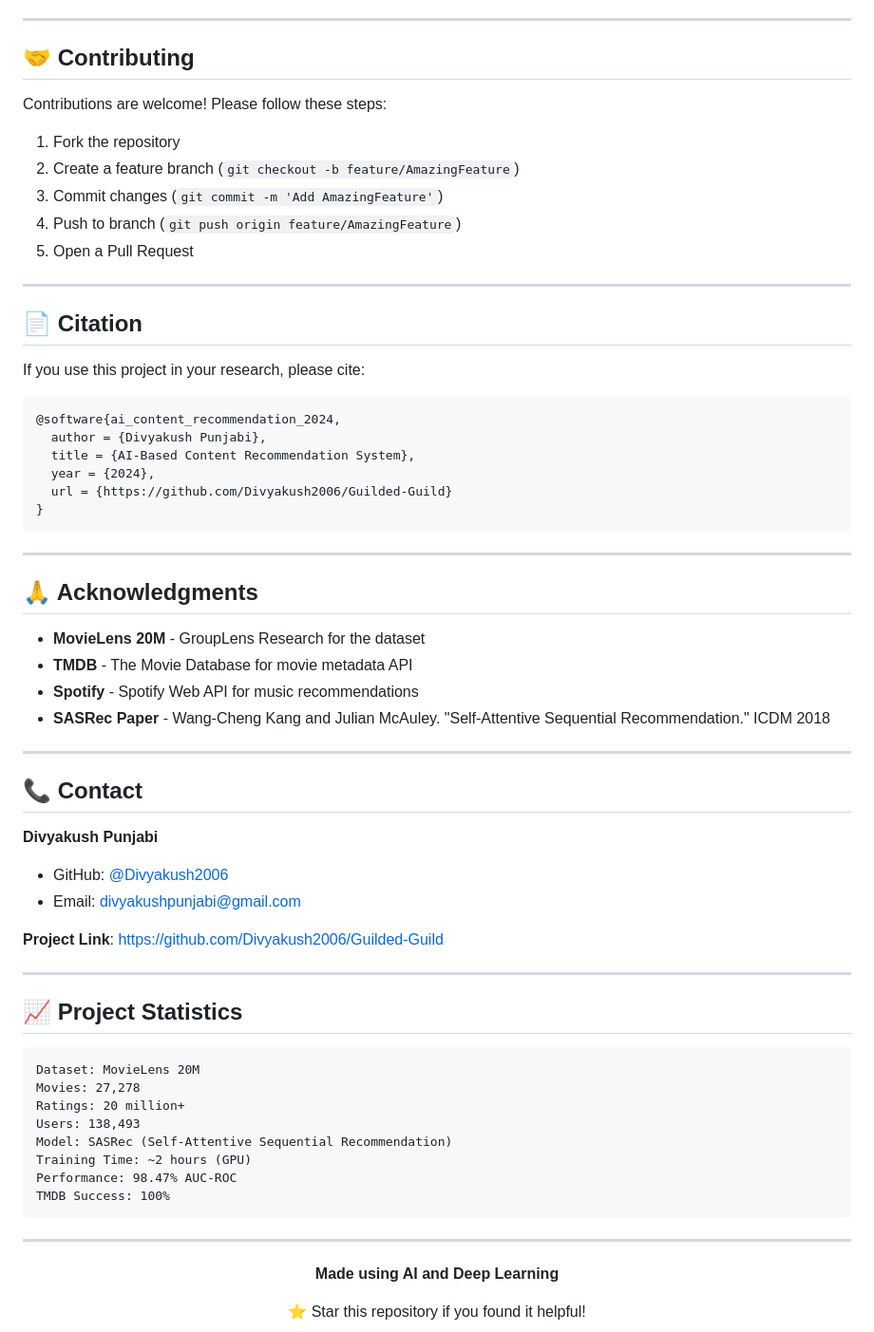
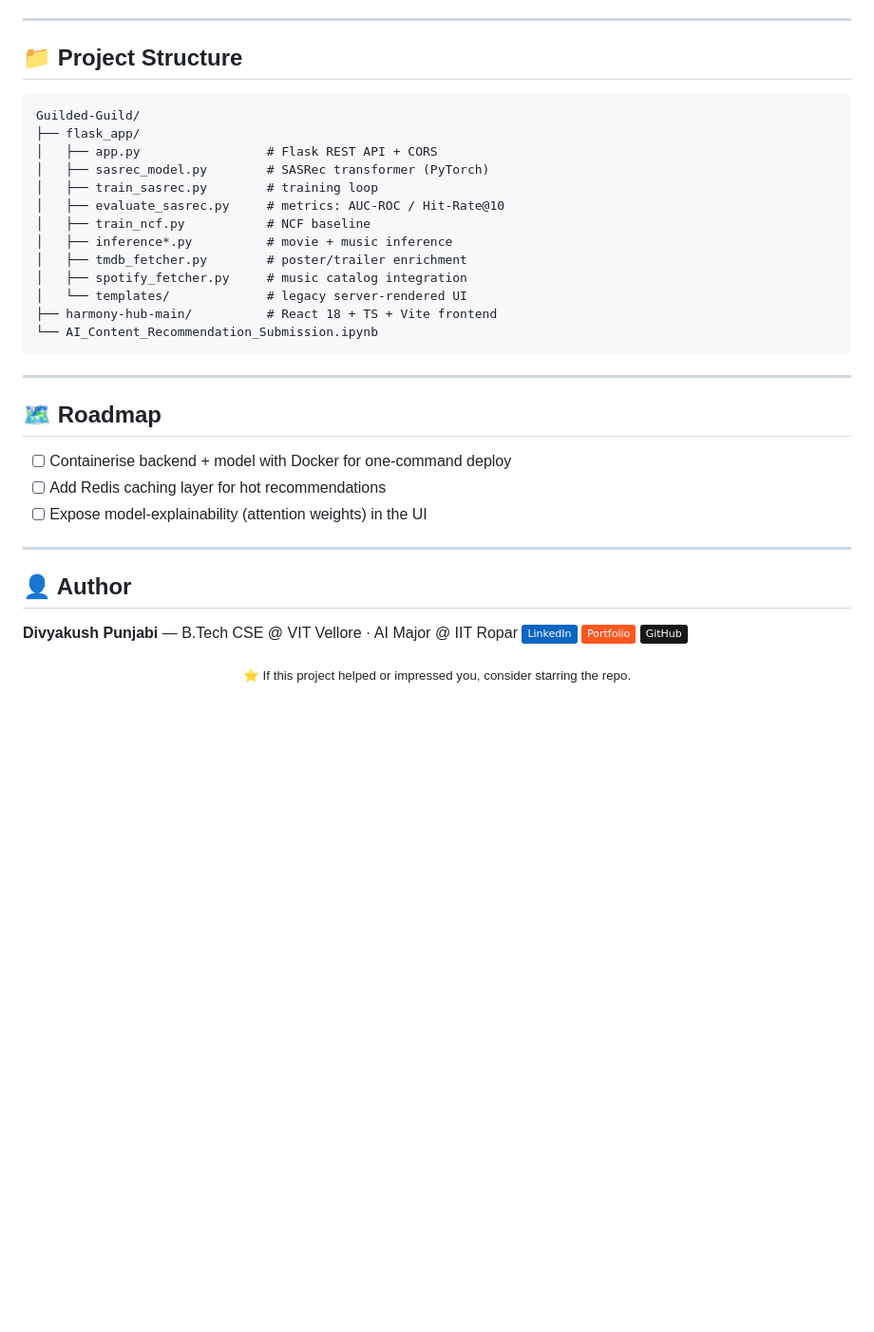
Before and after one commit to Divyakush2006/Guilded-Guild, a Markdown page: README.md, the part around one of its changes. Shown at 95% size. Rendered like a GitHub page; badges without logos; blank space fills up the shorter version.

Commit message:
docs: professional README overhaul

````diff
--- a/README.md
+++ b/README.md
@@ -358,71 +139,38 @@ Custom algorithm for music recommendations without pretrained models:
 
 ---
 
-## 🤝 Contributing
+## 📁 Project Structure
 
-Contributions are welcome! Please follow these steps:
-
-1. Fork the repository
-2. Create a feature branch (`git checkout -b feature/AmazingFeature`)
-3. Commit changes (`git commit -m 'Add AmazingFeature'`)
-4. Push to branch (`git push origin feature/AmazingFeature`)
-5. Open a Pull Request
-
----
-
-## 📄 Citation
-
-If you use this project in your research, please cite:
-
-```bibtex
-@software{ai_content_recommendation_2024,
-  author = {Divyakush Punjabi},
-  title = {AI-Based Content Recommendation System},
-  year = {2024},
-  url = {https://github.com/Divyakush2006/Guilded-Guild}
-}
+```
+Guilded-Guild/
+├── flask_app/
+│   ├── app.py                 # Flask REST API + CORS
+│   ├── sasrec_model.py        # SASRec transformer (PyTorch)
+│   ├── train_sasrec.py        # training loop
+│   ├── evaluate_sasrec.py     # metrics: AUC-ROC / Hit-Rate@10
+│   ├── train_ncf.py           # NCF baseline
+│   ├── inference*.py          # movie + music inference
+│   ├── tmdb_fetcher.py        # poster/trailer enrichment
+│   ├── spotify_fetcher.py     # music catalog integration
+│   └── templates/             # legacy server-rendered UI
+├── harmony-hub-main/          # React 18 + TS + Vite frontend
+└── AI_Content_Recommendation_Submission.ipynb
 ```
 
 ---
 
-## 🙏 Acknowledgments
-
-- **MovieLens 20M** - GroupLens Research for the dataset
-- **TMDB** - The Movie Database for movie metadata API
-- **Spotify** - Spotify Web API for music recommendations
-- **SASRec Paper** - Wang-Cheng Kang and Julian McAuley. "Self-Attentive Sequential Recommendation." ICDM 2018
+## 🗺️ Roadmap
+- [ ] Containerise backend + model with Docker for one-command deploy
+- [ ] Add Redis caching layer for hot recommendations
+- [ ] Expose model-explainability (attention weights) in the UI
 
 ---
 
-## 📞 Contact
+## 👤 Author
 
-**Divyakush Punjabi**
-- GitHub: [@Divyakush2006](https://github.com/Divyakush2006)
-- Email: divyakushpunjabi@gmail.com
+**Divyakush Punjabi** — B.Tech CSE @ VIT Vellore · AI Major @ IIT Ropar
+[![LinkedIn](https://img.shields.io/badge/LinkedIn-0A66C2?style=flat&logo=linkedin&logoColor=white)](https://linkedin.com/in/divyakush-punjabi)
+[![Portfolio](https://img.shields.io/badge/Portfolio-FF5722?style=flat&logo=googlechrome&logoColor=white)](https://divyakush2006.github.io/divyakush-resume/)
+[![GitHub](https://img.shields.io/badge/GitHub-181717?style=flat&logo=github&logoColor=white)](https://github.com/divyakush2006)
 
-**Project Link**: [https://github.com/Divyakush2006/Guilded-Guild](https://github.com/Divyakush2006/Guilded-Guild)
-
----
-
-## 📈 Project Statistics
-
-```
-Dataset: MovieLens 20M
-Movies: 27,278
-Ratings: 20 million+
-Users: 138,493
-Model: SASRec (Self-Attentive Sequential Recommendation)
-Training Time: ~2 hours (GPU)
-Performance: 98.47% AUC-ROC
-TMDB Success: 100%
-```
-
----
-
-<div align="center">
-
-**Made using AI and Deep Learning**
-
-⭐ Star this repository if you found it helpful!
-
-</div>
+<div align="center"><sub>⭐ If this project helped or impressed you, consider starring the repo.</sub></div>
````
Also changed, not shown: other parts of README.md (+105 -324 lines).
